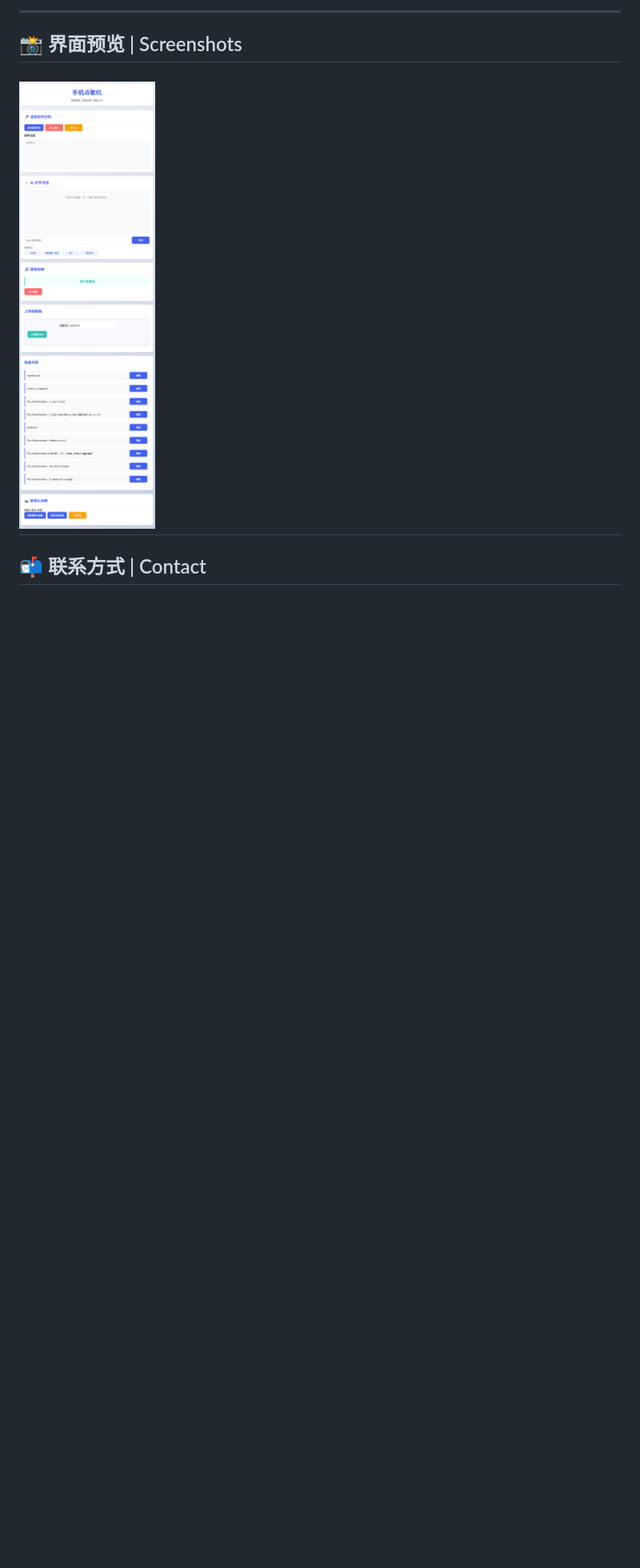
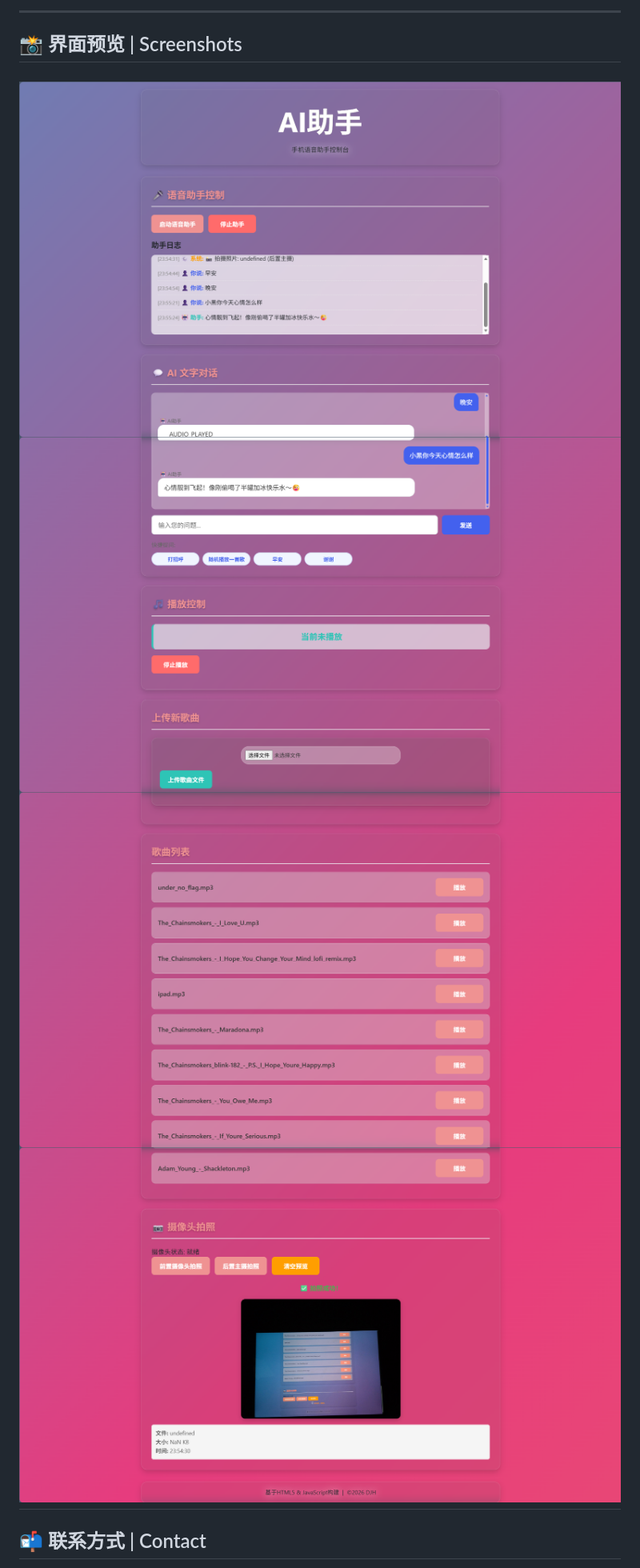
Before and after one commit to djh2203/PhonePhoenix, a Markdown page: README.md, the part around the change. Shown at 80% size. Rendered like a GitHub page; pictures changed too: images/1.png (added), images/2.png (added), images/3.png (added); blank space fills up the shorter version.

Commit message:
修改效果图

```diff
--- a/README.md
+++ b/README.md
@@ -270,7 +270,10 @@ This project is licensed under the MIT License - see the [LICENSE](LICENSE) file
 ---
 
 ## 📸 界面预览 | Screenshots
-![效果图](images/Screenshots.png)
+![效果图1](images/1.png)
+![效果图1](images/2.png)
+![效果图1](images/3.png)
+![效果图1](images/4.png)
 ---
 
 ## 📬 联系方式 | Contact
```
